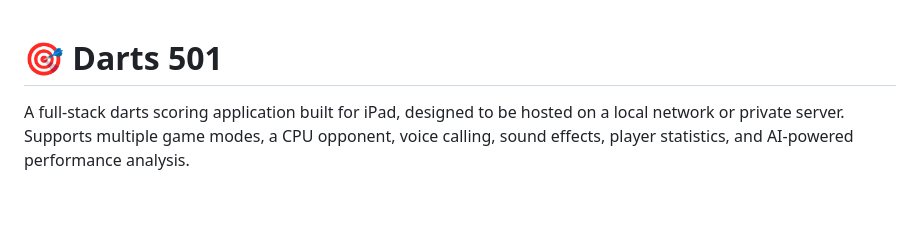
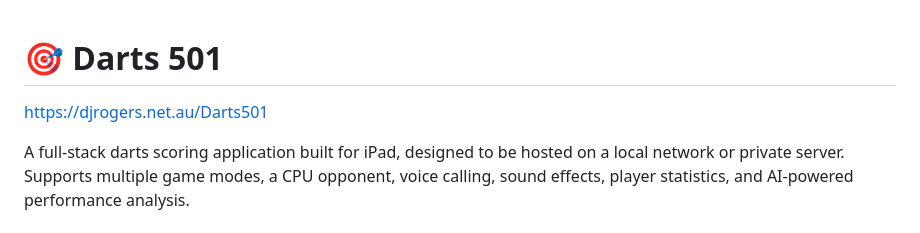
Before and after one commit to djr812/Darts501, a Markdown page: README.md, the part around the change. Drawn GitHub-style; blank space fills up the shorter version.

Commit message:
Added - hosted website address to Readme.md

```diff
--- a/README.md
+++ b/README.md
@@ -1,4 +1,6 @@
 # 🎯 Darts 501
+
+https://djrogers.net.au/Darts501
 
 A full-stack darts scoring application built for iPad, designed to be hosted on a local network or private server. Supports multiple game modes, a CPU opponent, voice calling, sound effects, player statistics, and AI-powered performance analysis.
 
```
